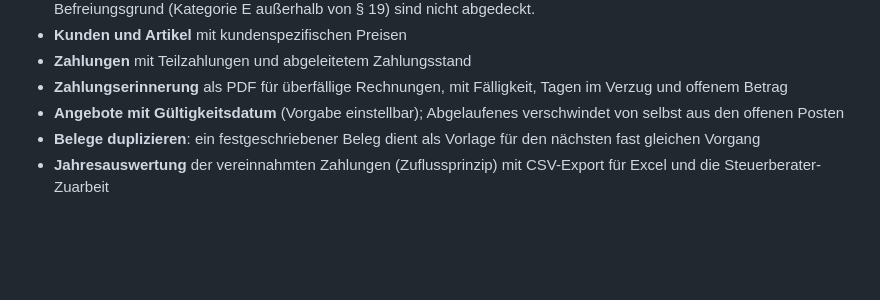
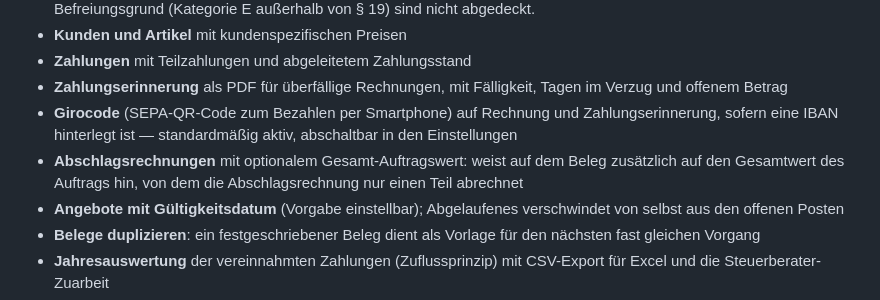
Before and after one commit to abnun/chefsachen, a Markdown page: README.md, the part around the change. GitHub-like rendering; blank space fills up the shorter version.

Commit message:
docs: Beleg-Layout, Girocode und Abschlagsrechnung im CHANGELOG
Kein Tag, kein Release — das entscheidet der Nutzer nach eigener Prüfung.

```diff
--- a/README.md
+++ b/README.md
@@ -37,6 +37,12 @@ kein Konto, keine Cloud.
 - **Zahlungen** mit Teilzahlungen und abgeleitetem Zahlungsstand
 - **Zahlungserinnerung** als PDF für überfällige Rechnungen, mit Fälligkeit,
   Tagen im Verzug und offenem Betrag
+- **Girocode** (SEPA-QR-Code zum Bezahlen per Smartphone) auf Rechnung und
+  Zahlungserinnerung, sofern eine IBAN hinterlegt ist — standardmäßig aktiv,
+  abschaltbar in den Einstellungen
+- **Abschlagsrechnungen** mit optionalem Gesamt-Auftragswert: weist auf dem
+  Beleg zusätzlich auf den Gesamtwert des Auftrags hin, von dem die
+  Abschlagsrechnung nur einen Teil abrechnet
 - **Angebote mit Gültigkeitsdatum** (Vorgabe einstellbar); Abgelaufenes
   verschwindet von selbst aus den offenen Posten
 - **Belege duplizieren**: ein festgeschriebener Beleg dient als Vorlage für
```
Also changed, not shown: docs/CHANGELOG.md (+18 -0 lines), docs/TODO.md (+21 -0 lines).
